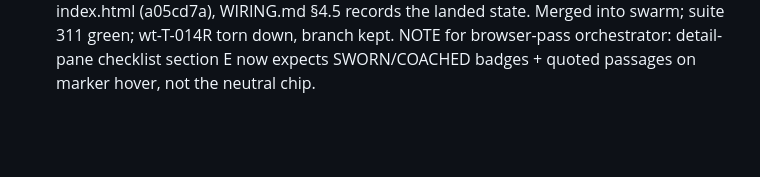
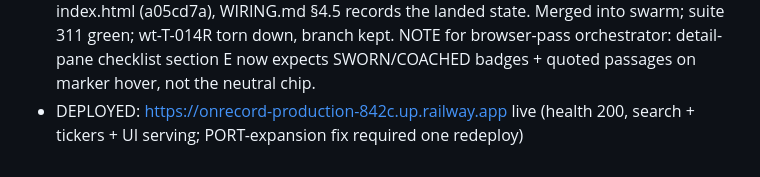
Before and after one commit to worldofhacks/onrecord, a Markdown page: .tdd-swarm/progress.md, the part around the change. Rendered like a GitHub page; blank space fills up the shorter version.

Commit message:
ledger: production live on Railway

```diff
--- a/.tdd-swarm/progress.md
+++ b/.tdd-swarm/progress.md
@@ -75,3 +75,4 @@ Posture: mvp (see posture.md). Deadline: MVP checkpoint tonight 23:59.
 - WAVE 6 merged (T-015 + T-016); 307 tests green; orchestrator browser pass next, then T-017, then deploy
 - T-014R: owner-approved contract amendment — nearby_receipts receipt dicts +venue_type (Doc passthrough) +snippet (doc.text[:160], SNIPPET_LEN convention) for the T-016 hover card per WIRING.md §4.5. Tests-first re-pin (3f21c95, AMENDMENT-2 in test_prices.py, 5 red clean), impl (92c4d3a), review APPROVED zero findings + security PASS 3 advisory minors (verbatim-snippet XSS safety rests on React-text-node rendering; code-point slice may split a grapheme; corpus text newly exits via /api/prices, bounded), merged 6349271.
 - T-014R repair round: concurrent wave-6 merge landed mid-amendment → anticipated transitional pin (test_serve.py 4-key receipt equality) went red on swarm; re-pinned in place per AMENDMENT-2 (d8002cf, T-013R precedent). Same round: hover card wired to the real fields — venueOf(mk.venue_type) badge + mk.snippet body, neutral chip/placeholder kept solely as pre-amendment-payload fallbacks — byte-identical in OnRecord App.dc.html and index.html (a05cd7a), WIRING.md §4.5 records the landed state. Merged into swarm; suite 311 green; wt-T-014R torn down, branch kept. NOTE for browser-pass orchestrator: detail-pane checklist section E now expects SWORN/COACHED badges + quoted passages on marker hover, not the neutral chip.
+- DEPLOYED: https://onrecord-production-842c.up.railway.app live (health 200, search + tickers + UI serving; PORT-expansion fix required one redeploy)
```
